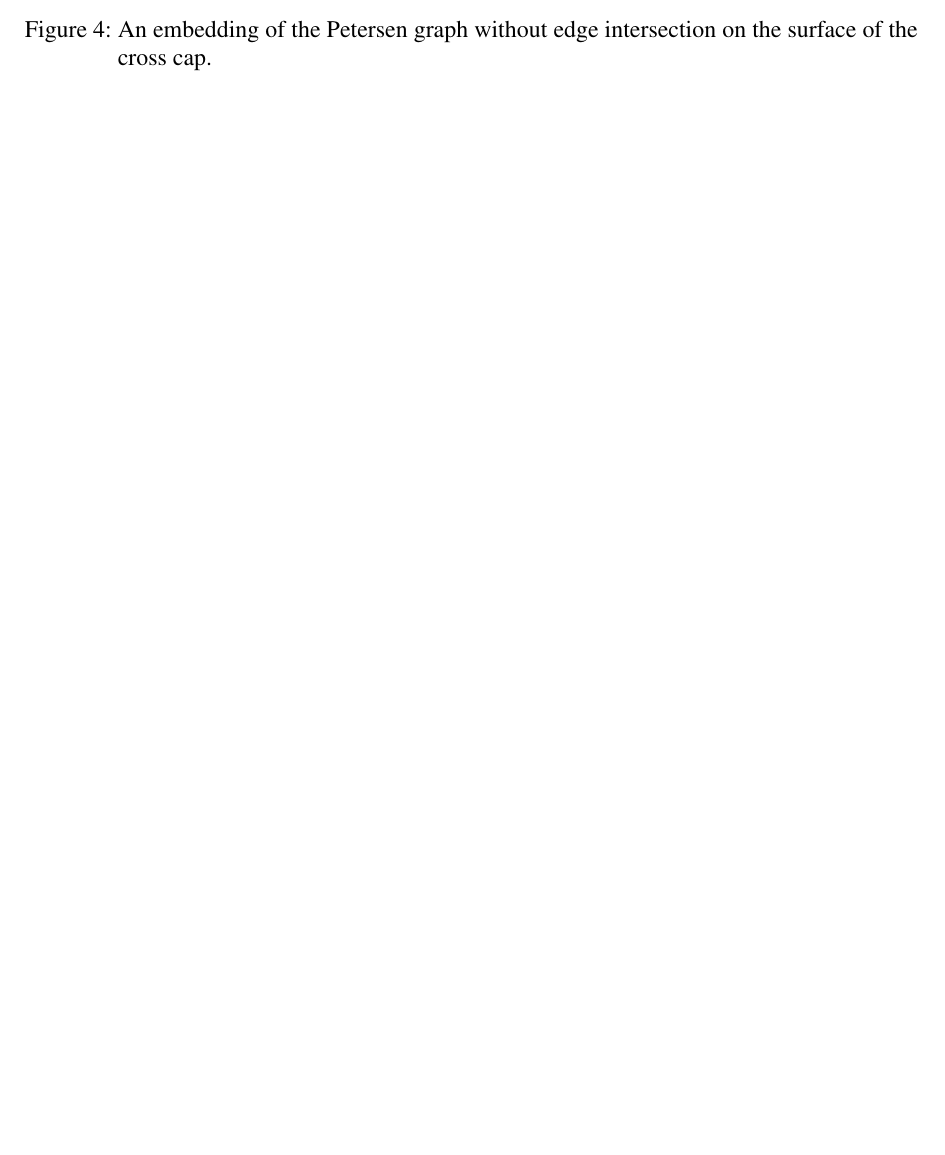
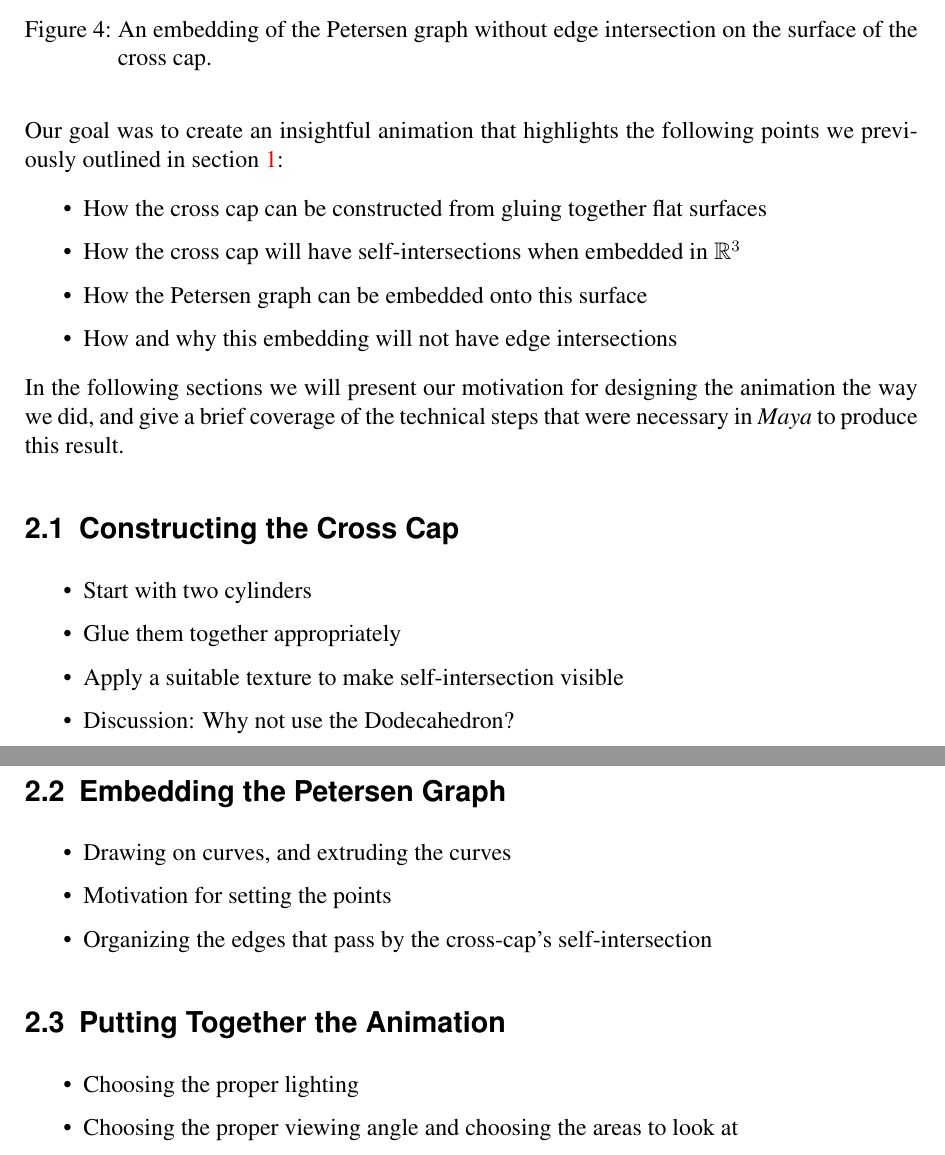
Before and after one commit to Feh/petersen-crosscap, a LaTeX document (ausarbeitung/petersen-graph-embedded-on-crosscap.tex): part of page 4 of 4 before the commit and two parts of pages 4 and 5 of 6 after it, the two joined at a grey line, cut so that both start at the same text, the shorter picture padded with empty space. Compiled offline with pdfLaTeX; an older LaTeX class or package is replaced by its successor.

Commit message:
Create an outline for the Maya part

```diff
--- a/ausarbeitung/petersen-graph-embedded-on-crosscap.tex
+++ b/ausarbeitung/petersen-graph-embedded-on-crosscap.tex
@@ -361,3 +372,47 @@ of it would look like embedded in $\mathbb{R}^3$.
+Our goal was to create an insightful animation that highlights the
+following points we previously outlined in section
+\ref{sec:theoretical}:
+
+\begin{itemize}
+  \item How the cross cap can be constructed from gluing together flat
+    surfaces
+  \item How the cross cap will have self-intersections when embedded
+    in $\mathbb{R}^3$
+  \item How the Petersen graph can be embedded onto this surface
+  \item How and why this embedding will not have edge intersections
+\end{itemize}
+
+In the following sections we will present our motivation for designing
+the animation the way we did, and give a brief coverage of the
+technical steps that were necessary in \emph{Maya} to produce this
+result.
+
+\subsection{Constructing the Cross Cap}
+
+\begin{itemize}
+  \item Start with two cylinders
+  \item Glue them together appropriately
+  \item Apply a suitable texture to make self-intersection visible
+  \item Discussion: Why not use the Dodecahedron?
+\end{itemize}
+
+
+\subsection{Embedding the Petersen Graph}
+
+\begin{itemize}
+  \item Drawing on curves, and extruding the curves
+  \item Motivation for setting the points
+  \item Organizing the edges that pass by the cross-cap’s self-intersection
+\end{itemize}
+
+\subsection{Putting Together the Animation}
+
+\begin{itemize}
+  \item Choosing the proper lighting
+  \item Choosing the proper viewing angle and choosing the areas to look at
+\end{itemize}
+
+
 %%% }}}
 %%%%%%%%%%%%%%%%%%%%%%%%%%%%%%%%%%%%%%%%%%%%%%%%%%%%%%%%%%%%
 
```
Also changed, not shown: ausarbeitung/petersen-graph-embedded-on-crosscap.tex (11 more changed lines).
